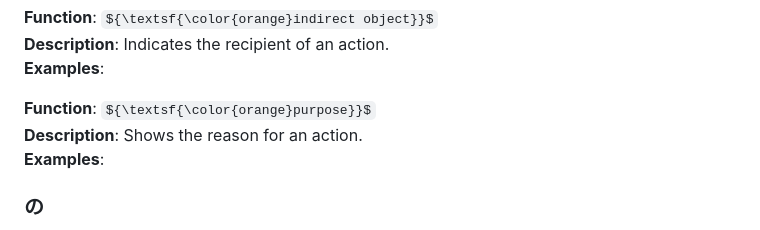
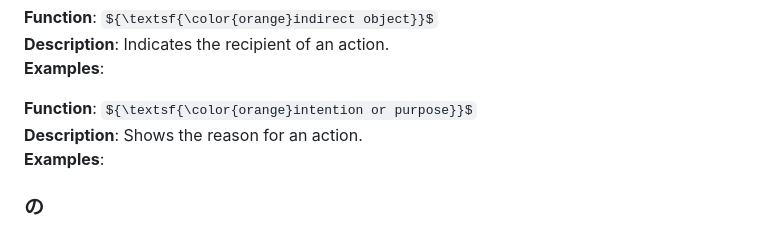
Before and after one commit to christopherball/japaneseGrammarNotes, a Markdown page: README.md, the part around the change. Rendered like a GitHub page; some formulas as TeX source.

Commit message:
Content updates.

```diff
--- a/README.md
+++ b/README.md
@@ -137,7 +137,7 @@ ${\textsf{\color{grey}↓ ----------------------------------------------- ↓}}$
 >
 >
 
-**Function**: ${\textsf{\color{orange}purpose}}$\
+**Function**: ${\textsf{\color{orange}intention or purpose}}$\
 **Description**: Shows the reason for an action.\
 **Examples**:
 >
```
